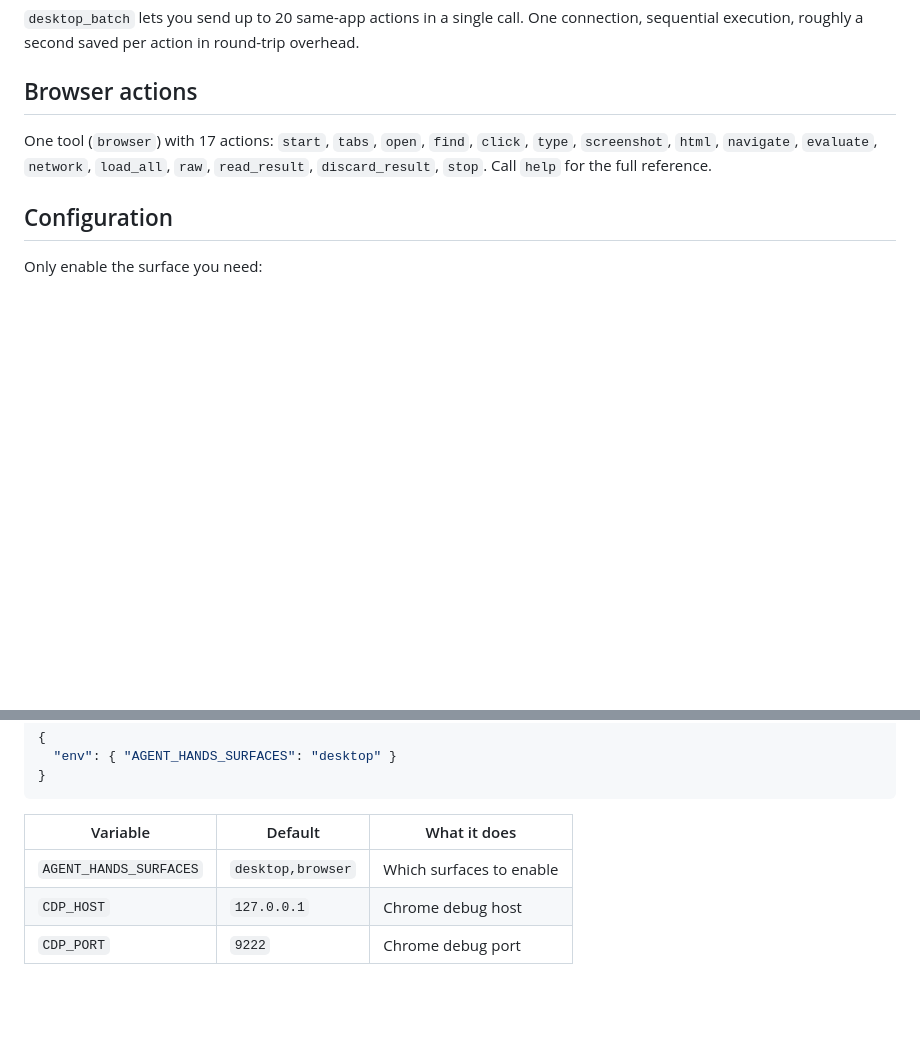
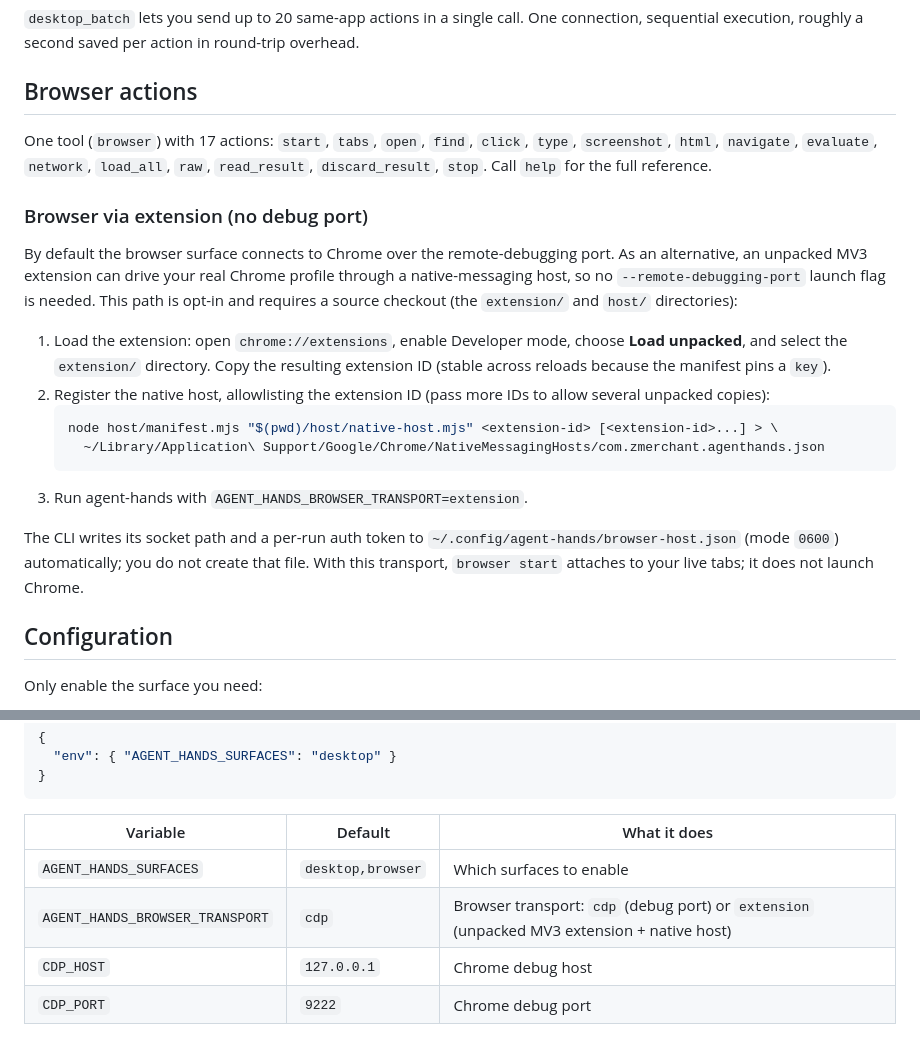
Before and after one commit to zm2231/agent-hands, a Markdown page: README.md, 2 parts joined by grey strips. Drawn GitHub-style; blank space fills up the shorter version.

Commit message:
no-mistakes(document): document extension browser transport in README

````diff
--- a/README.md
+++ b/README.md
@@ -86,6 +86,20 @@ All mutation tools accept `observe: true` to get a fresh screenshot and accessib
 
 One tool (`browser`) with 17 actions: `start`, `tabs`, `open`, `find`, `click`, `type`, `screenshot`, `html`, `navigate`, `evaluate`, `network`, `load_all`, `raw`, `read_result`, `discard_result`, `stop`. Call `help` for the full reference.
 
+### Browser via extension (no debug port)
+
+By default the browser surface connects to Chrome over the remote-debugging port. As an alternative, an unpacked MV3 extension can drive your real Chrome profile through a native-messaging host, so no `--remote-debugging-port` launch flag is needed. This path is opt-in and requires a source checkout (the `extension/` and `host/` directories):
+
+1. Load the extension: open `chrome://extensions`, enable Developer mode, choose **Load unpacked**, and select the `extension/` directory. Copy the resulting extension ID (stable across reloads because the manifest pins a `key`).
+2. Register the native host, allowlisting the extension ID (pass more IDs to allow several unpacked copies):
+   ```bash
+   node host/manifest.mjs "$(pwd)/host/native-host.mjs" <extension-id> [<extension-id>...] > \
+     ~/Library/Application\ Support/Google/Chrome/NativeMessagingHosts/com.zmerchant.agenthands.json
+   ```
+3. Run agent-hands with `AGENT_HANDS_BROWSER_TRANSPORT=extension`.
+
+The CLI writes its socket path and a per-run auth token to `~/.config/agent-hands/browser-host.json` (mode `0600`) automatically; you do not create that file. With this transport, `browser start` attaches to your live tabs; it does not launch Chrome.
+
 ## Configuration
 
 Only enable the surface you need:
@@ -106,6 +120,7 @@ Or in your MCP config:
 | Variable | Default | What it does |
 |---|---|---|
 | `AGENT_HANDS_SURFACES` | `desktop,browser` | Which surfaces to enable |
+| `AGENT_HANDS_BROWSER_TRANSPORT` | `cdp` | Browser transport: `cdp` (debug port) or `extension` (unpacked MV3 extension + native host) |
 | `CDP_HOST` | `127.0.0.1` | Chrome debug host |
 | `CDP_PORT` | `9222` | Chrome debug port |
 
````
